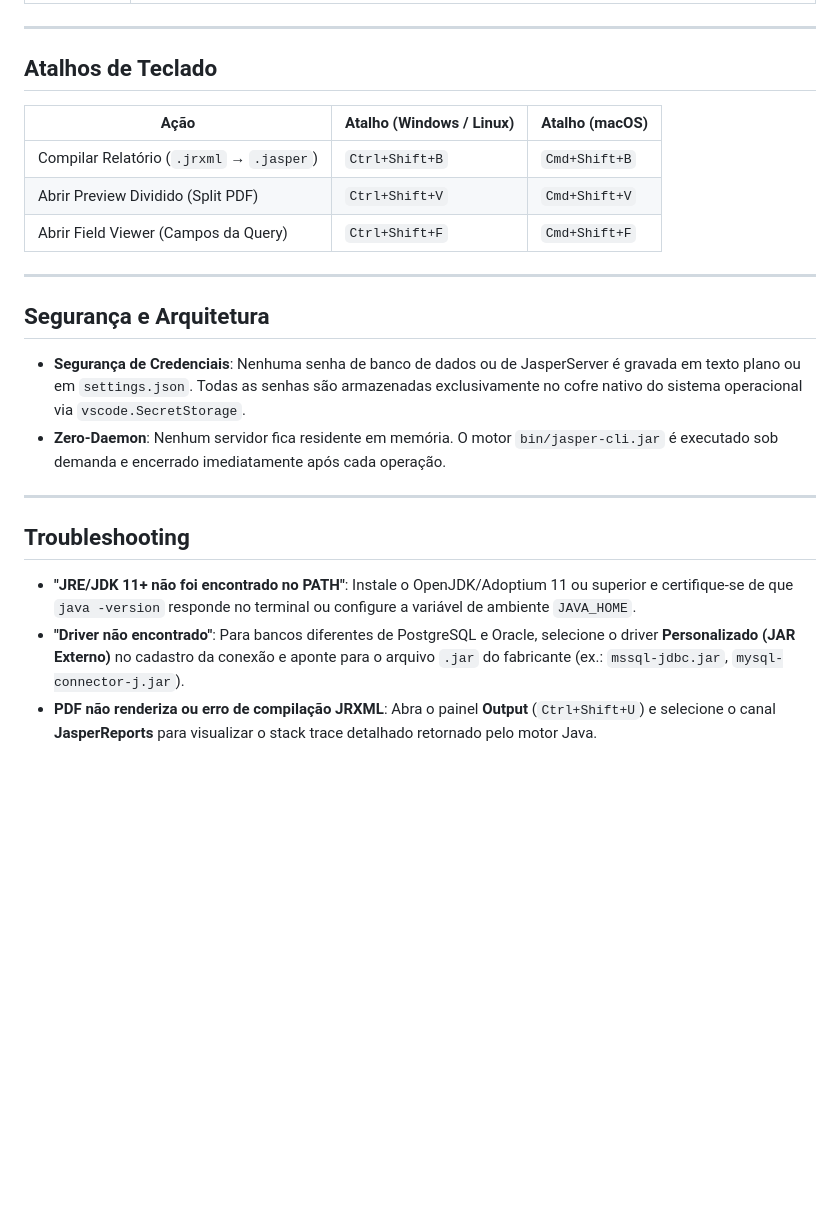
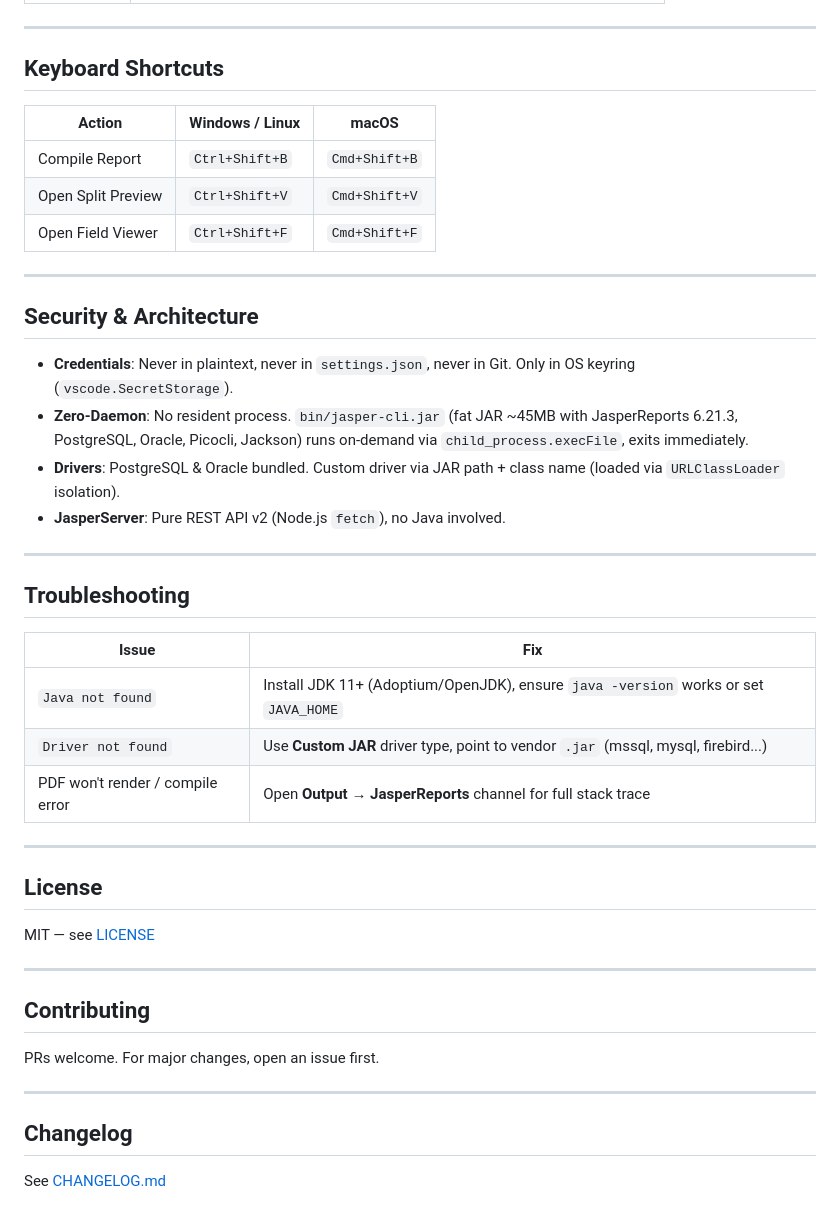
Before and after one commit to fernandocalisto/jasper-reports-tools, a Markdown page: README.md, the part around one of its changes. Drawn GitHub-style; blank space fills up the shorter version.

```diff
--- a/README.md
+++ b/README.md
@@ -80,25 +91,47 @@ Extensão leve e profissional para o **Visual Studio Code** voltada à criação
 
 ---
 
-## Atalhos de Teclado
+## Keyboard Shortcuts
 
-| Ação | Atalho (Windows / Linux) | Atalho (macOS) |
-|------|--------------------------|----------------|
-| Compilar Relatório (`.jrxml` → `.jasper`) | `Ctrl+Shift+B` | `Cmd+Shift+B` |
-| Abrir Preview Dividido (Split PDF) | `Ctrl+Shift+V` | `Cmd+Shift+V` |
-| Abrir Field Viewer (Campos da Query) | `Ctrl+Shift+F` | `Cmd+Shift+F` |
+| Action | Windows / Linux | macOS |
+|--------|-----------------|-------|
+| Compile Report | `Ctrl+Shift+B` | `Cmd+Shift+B` |
+| Open Split Preview | `Ctrl+Shift+V` | `Cmd+Shift+V` |
+| Open Field Viewer | `Ctrl+Shift+F` | `Cmd+Shift+F` |
 
 ---
 
-## Segurança e Arquitetura
+## Security & Architecture
 
-- **Segurança de Credenciais**: Nenhuma senha de banco de dados ou de JasperServer é gravada em texto plano ou em `settings.json`. Todas as senhas são armazenadas exclusivamente no cofre nativo do sistema operacional via `vscode.SecretStorage`.
-- **Zero-Daemon**: Nenhum servidor fica residente em memória. O motor `bin/jasper-cli.jar` é executado sob demanda e encerrado imediatamente após cada operação.
+- **Credentials**: Never in plaintext, never in `settings.json`, never in Git. Only in OS keyring (`vscode.SecretStorage`).
+- **Zero-Daemon**: No resident process. `bin/jasper-cli.jar` (fat JAR ~45MB with JasperReports 6.21.3, PostgreSQL, Oracle, Picocli, Jackson) runs on-demand via `child_process.execFile`, exits immediately.
+- **Drivers**: PostgreSQL & Oracle bundled. Custom driver via JAR path + class name (loaded via `URLClassLoader` isolation).
+- **JasperServer**: Pure REST API v2 (Node.js `fetch`), no Java involved.
 
 ---
 
 ## Troubleshooting
 
-- **"JRE/JDK 11+ não foi encontrado no PATH"**: Instale o OpenJDK/Adoptium 11 ou superior e certifique-se de que `java -version` responde no terminal ou configure a variável de ambiente `JAVA_HOME`.
-- **"Driver não encontrado"**: Para bancos diferentes de PostgreSQL e Oracle, selecione o driver **Personalizado (JAR Externo)** no cadastro da conexão e aponte para o arquivo `.jar` do fabricante (ex.: `mssql-jdbc.jar`, `mysql-connector-j.jar`).
-- **PDF não renderiza ou erro de compilação JRXML**: Abra o painel **Output** (`Ctrl+Shift+U`) e selecione o canal **JasperReports** para visualizar o stack trace detalhado retornado pelo motor Java.
+| Issue | Fix |
+|-------|-----|
+| `Java not found` | Install JDK 11+ (Adoptium/OpenJDK), ensure `java -version` works or set `JAVA_HOME` |
+| `Driver not found` | Use **Custom JAR** driver type, point to vendor `.jar` (mssql, mysql, firebird...) |
+| PDF won't render / compile error | Open **Output** → **JasperReports** channel for full stack trace |
+
+---
+
+## License
+
+MIT — see [LICENSE](LICENSE)
+
+---
+
+## Contributing
+
+PRs welcome. For major changes, open an issue first.
+
+---
+
+## Changelog
+
+See [CHANGELOG.md](CHANGELOG.md)
```
Also changed, not shown: other parts of README.md (+67 -56 lines).
